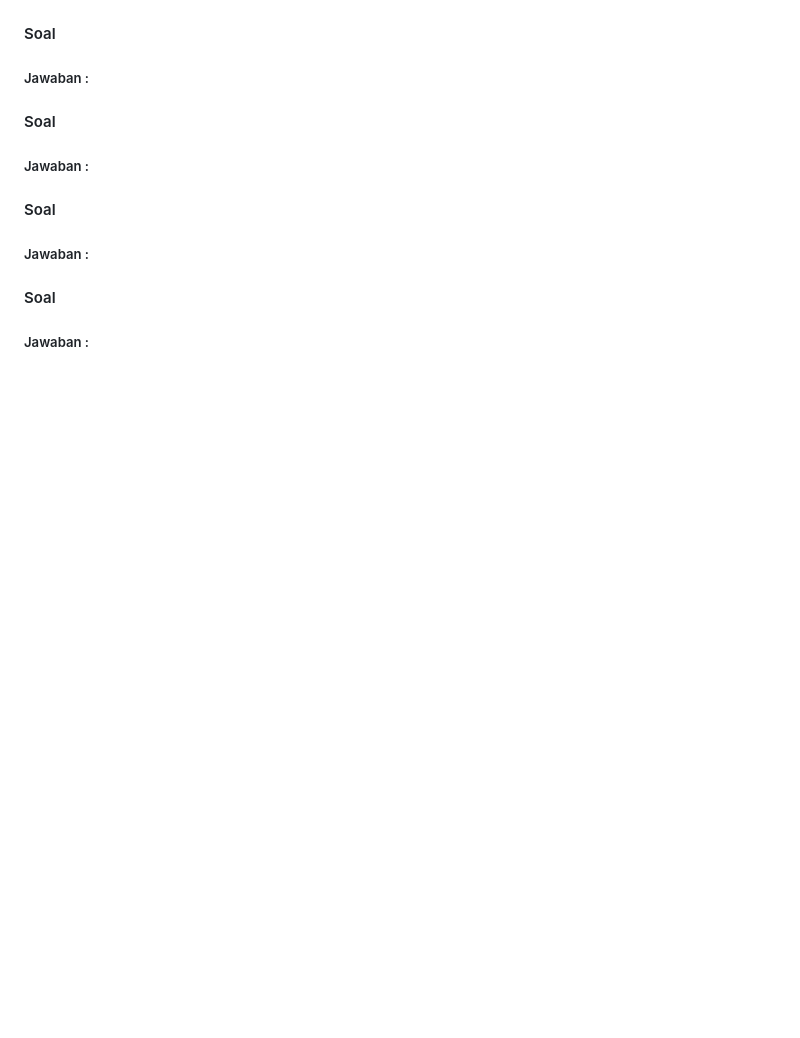
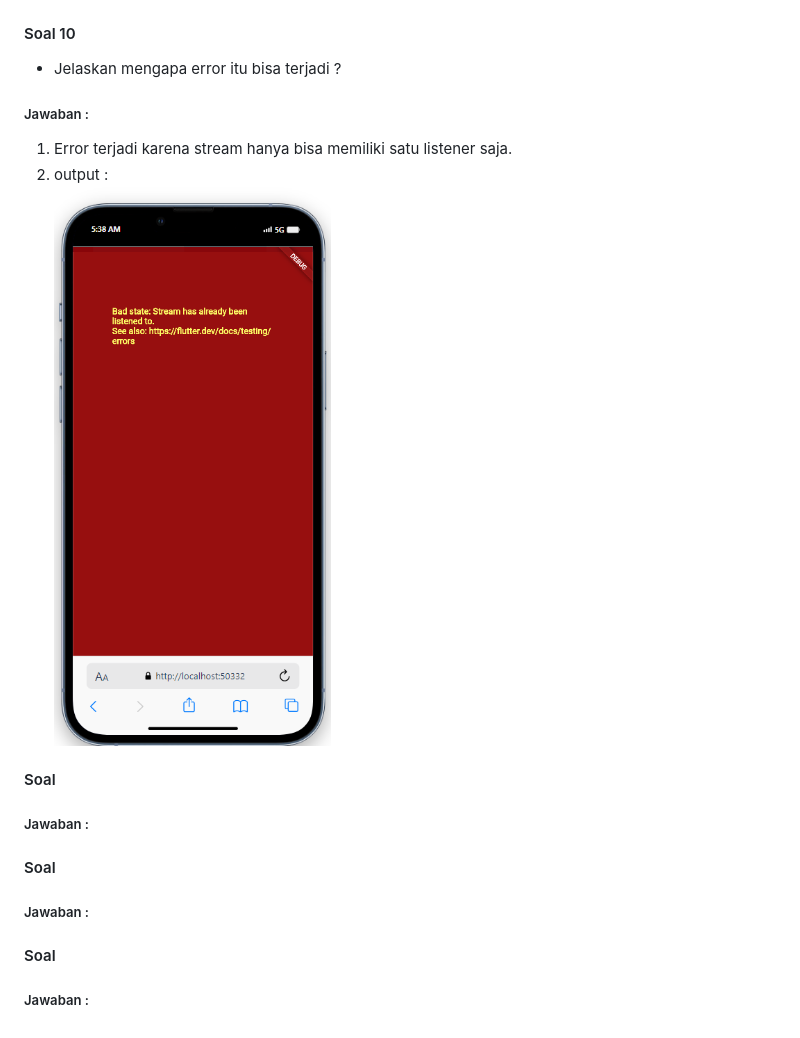
Before and after one commit to rzqmhb/2141720086-mobile-2023, a Markdown page: week_13/README.md, the part around the change. Drawn GitHub-style; pictures changed too: week_13/image-5.png (added); blank space fills up the shorter version.

Commit message:
week 13 : soal 10

```diff
--- a/week_13/README.md
+++ b/week_13/README.md
@@ -79,9 +79,12 @@ NIM         : 2141720086
 1. Pada langkah 2 dilakukan perubahan listener menjadi variable subscription. Pada langkah 6 dilakukan penutupan subscription pada methos ``dispose()``. Pada langkah 8 dilakukan perubahan pada methos ``addRandomNumber()`` dengan menambahkan pemilihan kondisi jika subscription belum ditutup dan sudah ditutup.
 2. output : <br> ![Alt text](image-4.png) <br> ![Alt text](mobile-4.gif)
 
-#### Soal
+#### Soal 10
+* Jelaskan mengapa error itu bisa terjadi ?
 
 ##### Jawaban :
+1. Error terjadi karena stream hanya bisa memiliki satu listener saja.
+2. output : <br> ![Alt text](image-5.png)
 
 #### Soal
 
```
Also changed, not shown: 1 other file.
